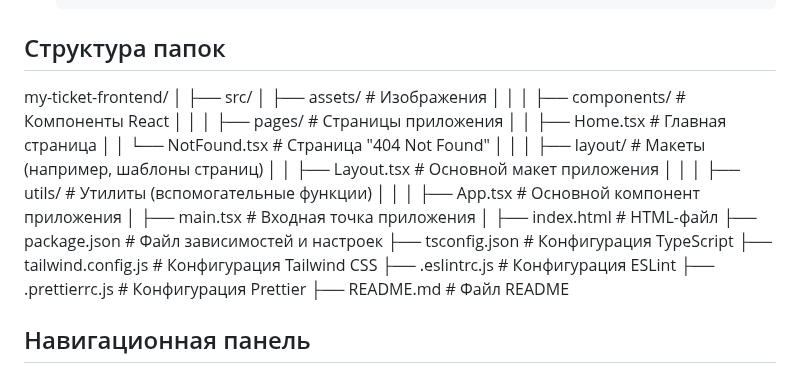
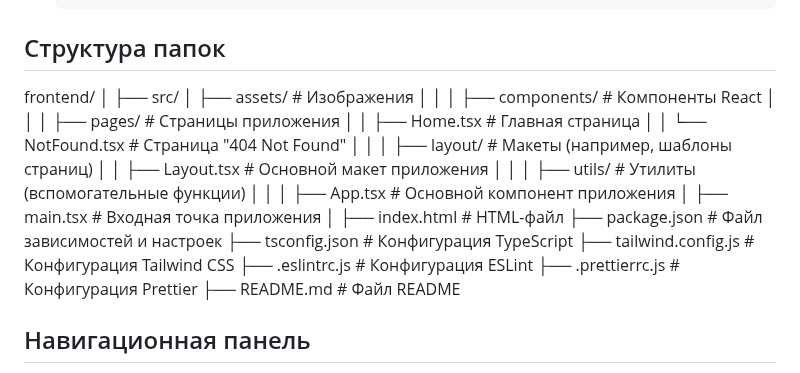
Before and after one commit to xypxzy/spa-landing, a Markdown page: frontend/README.md, the part around the change. Drawn GitHub-style.

````diff
--- a/frontend/README.md
+++ b/frontend/README.md
@@ -51,7 +51,7 @@ My Ticket Frontend - это клиентская часть веб-сайта к
   ```
 
 ## Структура папок
-my-ticket-frontend/
+frontend/
 │
 ├── src/
 │   ├── assets/         # Изображения
@@ -78,6 +78,7 @@ my-ticket-frontend/
 ├── .eslintrc.js        # Конфигурация ESLint
 ├── .prettierrc.js      # Конфигурация Prettier
 ├── README.md           # Файл README
+
 
 
 ## Навигационная панель
````
